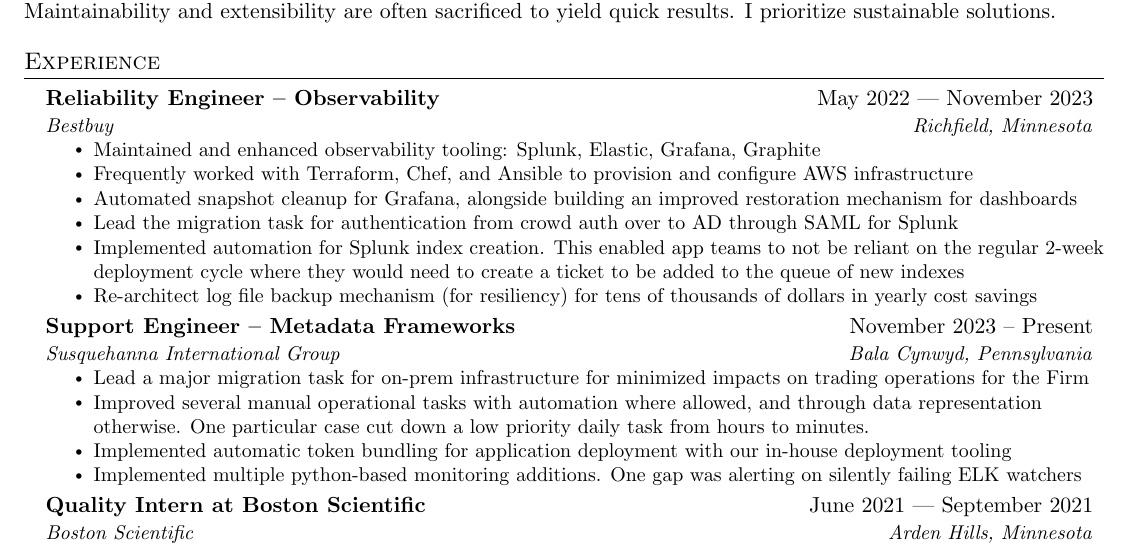
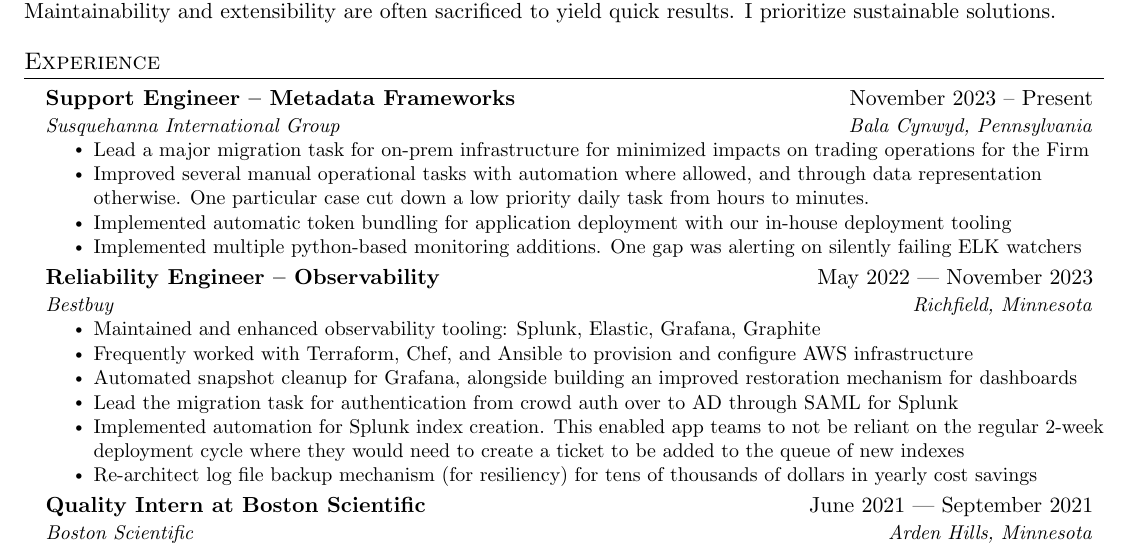
Before and after one commit to DanielBarton446/Resume, a LaTeX CV (resume.tex): part of the page, cut so that both start at the same text. Compiled offline with pdfLaTeX.

Commit message:
fix ordering

```diff
--- a/resume.tex
+++ b/resume.tex
@@ -124,6 +124,16 @@
   \resumeSubHeadingListStart
 
     \resumeSubheading
+      {Support Engineer -- Metadata Frameworks}{ November 2023 -- Present}
+      {Susquehanna International Group}{ Bala Cynwyd, Pennsylvania}
+    \resumeItemListStart
+      \resumeItem{ Lead a major migration task for on-prem infrastructure for minimized impacts on trading operations for the Firm}
+      \resumeItem{ Improved several manual operational tasks with automation where allowed, and through data representation otherwise. One particular case cut down a low priority daily task from hours to minutes. }
+      \resumeItem{ Implemented automatic token bundling for application deployment with our in-house deployment tooling}
+      \resumeItem{ Implemented multiple python-based monitoring additions. One gap was alerting on silently failing ELK watchers}
+    \resumeItemListEnd
+
+    \resumeSubheading
       {Reliability Engineer -- Observability}{ May 2022 --- November 2023}
       {Bestbuy}{ Richfield, Minnesota}
       \resumeItemListStart
@@ -134,16 +144,6 @@
         \resumeItem{Implemented automation for Splunk index creation. This enabled app teams to not be reliant on the regular 2-week deployment cycle where they would need to create a ticket to be added to the queue of new indexes}
         \resumeItem{Re-architect log file backup mechanism (for resiliency) for tens of thousands of dollars in yearly cost savings}
       \resumeItemListEnd
-
-    \resumeSubheading
-      {Support Engineer -- Metadata Frameworks}{ November 2023 -- Present}
-      {Susquehanna International Group}{ Bala Cynwyd, Pennsylvania}
-    \resumeItemListStart
-      \resumeItem{ Lead a major migration task for on-prem infrastructure for minimized impacts on trading operations for the Firm}
-      \resumeItem{ Improved several manual operational tasks with automation where allowed, and through data representation otherwise. One particular case cut down a low priority daily task from hours to minutes. }
-      \resumeItem{ Implemented automatic token bundling for application deployment with our in-house deployment tooling}
-      \resumeItem{ Implemented multiple python-based monitoring additions. One gap was alerting on silently failing ELK watchers}
-    \resumeItemListEnd
 
     \resumeSubheading
       {Quality Intern at Boston Scientific}{June 2021 --- September 2021}
```
Also changed, not shown: resume.pdf.
